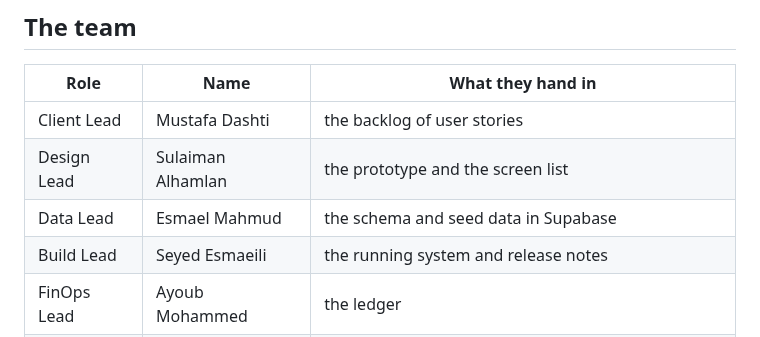
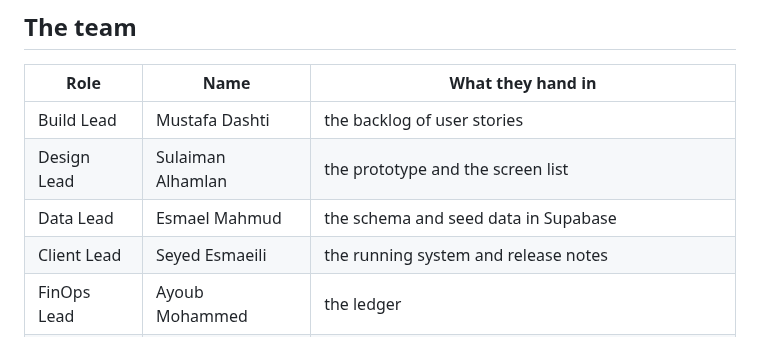
Before and after one commit to isom472-fall2026/team1, a Markdown page: README.md, the part around the change. Drawn GitHub-style.

Commit message:
switched roles
I switched the roles. now seyed is the client lead, and mustafa is now the build lead

```diff
--- a/README.md
+++ b/README.md
@@ -37,10 +37,10 @@ it. Do not delete it.
 
 | Role | Name | What they hand in |
 |---|---|---|
-| Client Lead | Mustafa Dashti | the backlog of user stories |
+| Build Lead | Mustafa Dashti | the backlog of user stories |
 | Design Lead | Sulaiman Alhamlan | the prototype and the screen list |
 | Data Lead | Esmael Mahmud | the schema and seed data in Supabase |
-| Build Lead | Seyed Esmaeili | the running system and release notes |
+| Client Lead | Seyed Esmaeili | the running system and release notes |
 | FinOps Lead | Ayoub Mohammed | the ledger |
 | Quality Lead | Ayoub Mohammed | bug issues, each closed as fixed, will-not-fix or not-a-bug |
 
```
Also changed, not shown: docs/team-agreement.md (+2 -2 lines).
